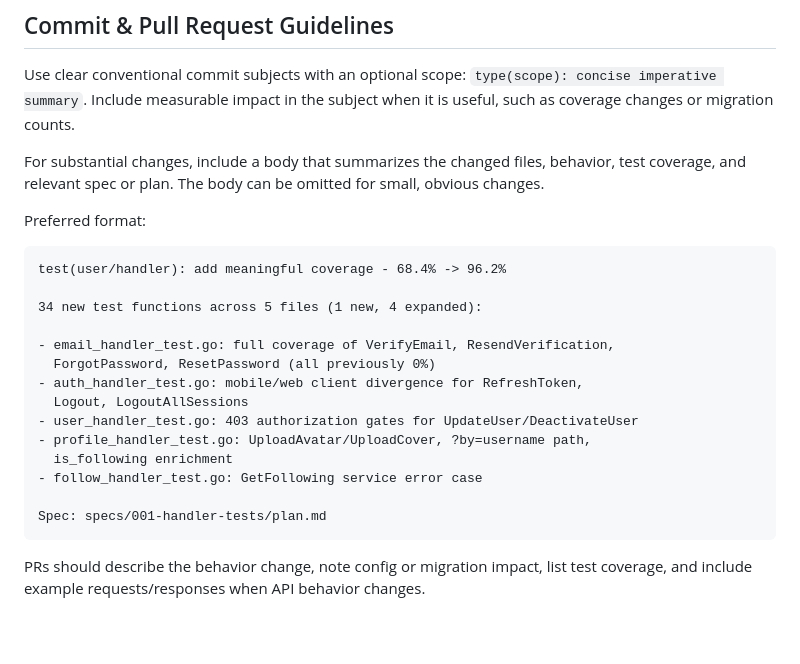
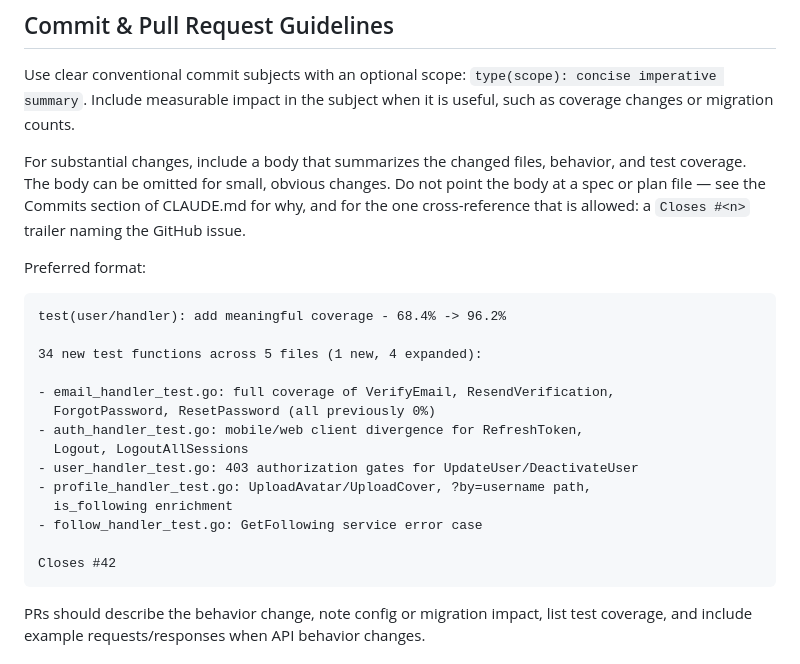
Before and after one commit to jarviisha/darkvoid, a Markdown page: AGENTS.md, the part around the change. GitHub-like rendering; blank space fills up the shorter version.

````diff
--- a/AGENTS.md
+++ b/AGENTS.md
@@ -32,8 +32,10 @@ Use clear conventional commit subjects with an optional scope:
 subject when it is useful, such as coverage changes or migration counts.
 
 For substantial changes, include a body that summarizes the changed files,
-behavior, test coverage, and relevant spec or plan. The body can be omitted for
-small, obvious changes.
+behavior, and test coverage. The body can be omitted for small, obvious changes.
+Do not point the body at a spec or plan file — see the Commits section of
+CLAUDE.md for why, and for the one cross-reference that is allowed: a
+`Closes #<n>` trailer naming the GitHub issue.
 
 Preferred format:
 
@@ -51,7 +53,7 @@ test(user/handler): add meaningful coverage - 68.4% -> 96.2%
   is_following enrichment
 - follow_handler_test.go: GetFollowing service error case
 
-Spec: specs/001-handler-tests/plan.md
+Closes #42
 ```
 
 PRs should describe the behavior change, note config or migration impact, list test coverage, and include example requests/responses when API behavior changes.
````
Also changed, not shown: CLAUDE.md (+5 -1 lines), docs/agents/issue-tracker.md (+1 -1 lines).
